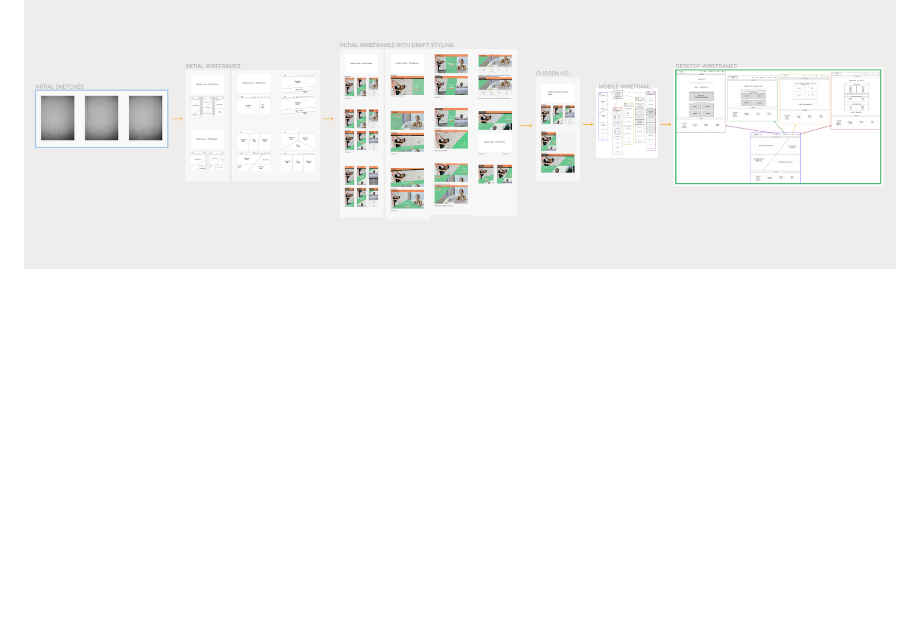
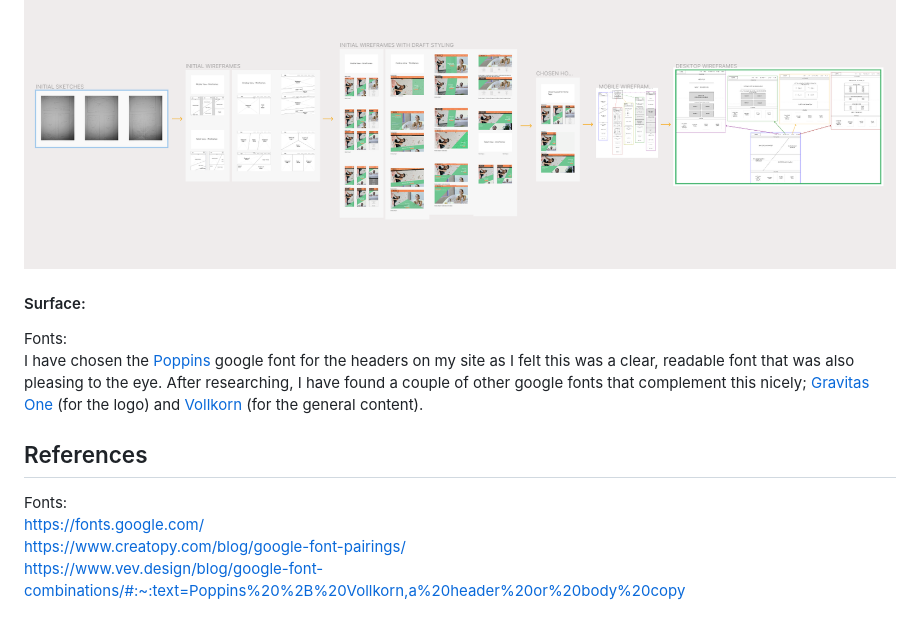
Before and after one commit to DaleFielding/b-boulder, a Markdown page: README.md, the part around the change. GitHub-like rendering; blank space fills up the shorter version.

Commit message:
Add surface considerations to README.md including fonts and references

```diff
--- a/README.md
+++ b/README.md
@@ -86,3 +86,20 @@ All of these designs can be viewed more closely by visiting my figma page below:
 [Figma Wireframes Designs Page](https://www.figma.com/file/9Ioehs6ELzng3FZX2CQiR8/Page-Wireframes-for-bBoulder-Climbing-Centre-Site?type=design&node-id=21-1157&mode=design&t=Xg50D9xzmFzjb80e-0 "Link to Figma Wireframe Designs Page")
 <br>
 ![Preview snippet of Figma Designs Page](assets/resources/figma-page-preview.png "Preview snippet of Figma Designs Page")
+
+#### Surface:
+
+Fonts:
+<br>
+I have chosen the [Poppins](https://fonts.google.com/?query=poppins "link to Poppins google font") google font for the headers on my site as I felt this was a clear, readable font that was also pleasing to the eye. After researching, I have found a couple of other google fonts that complement this nicely; [Gravitas One](https://fonts.google.com/specimen/Gravitas+One?preview.text=bBoulder&query=Gravitas+One "link to Gravitas One google font") (for the logo) and [Vollkorn](https://fonts.google.com/?query=vollkorn "link to Volkorn google font") (for the general content).
+
+
+## References
+
+Fonts:
+<br>
+https://fonts.google.com/
+<br>
+https://www.creatopy.com/blog/google-font-pairings/
+<br>
+https://www.vev.design/blog/google-font-combinations/#:~:text=Poppins%20%2B%20Vollkorn,a%20header%20or%20body%20copy
```
